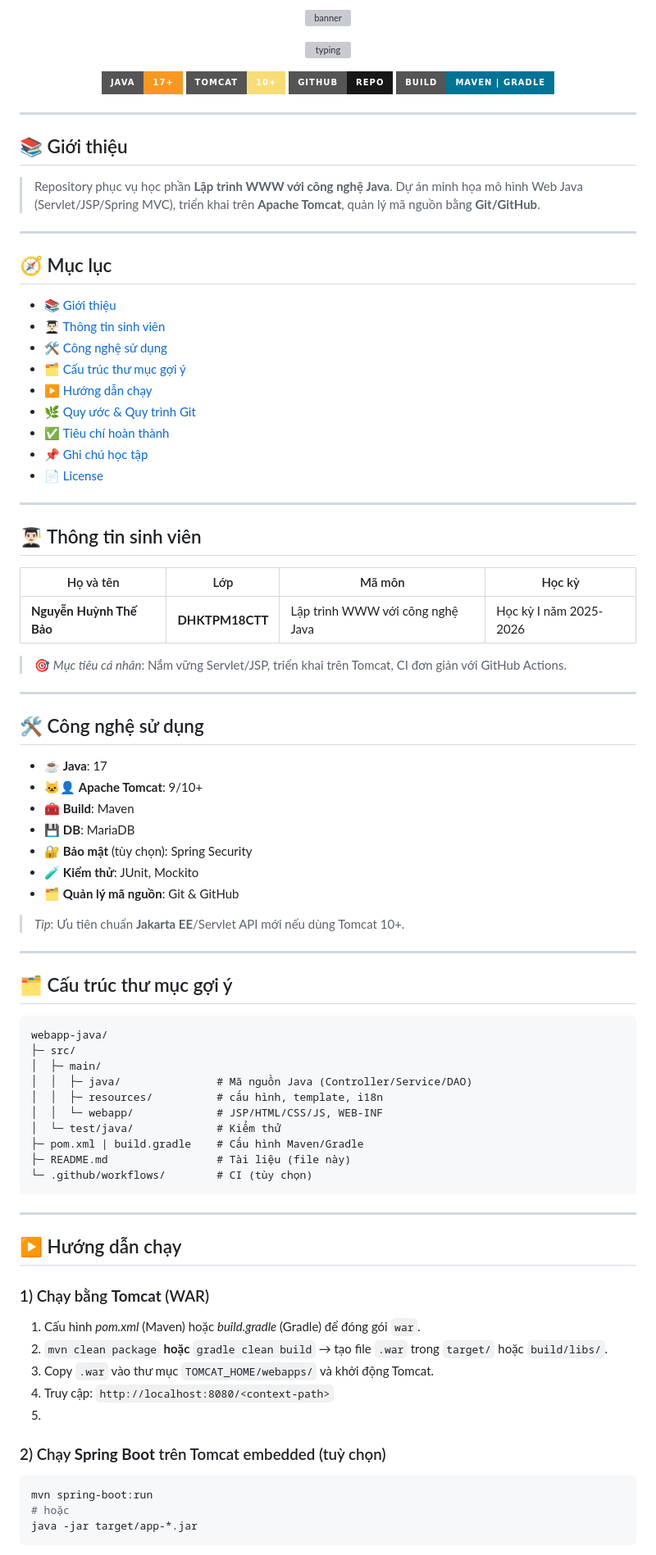
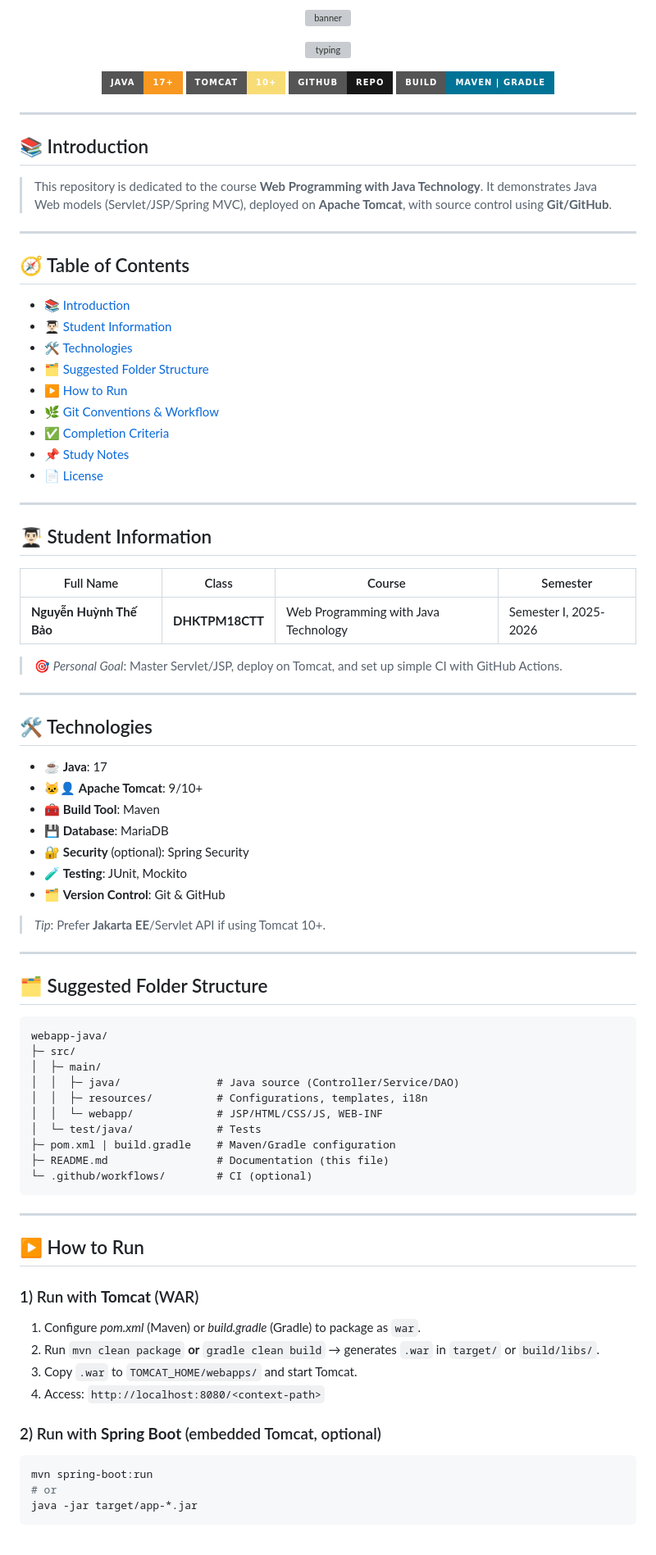
Before and after one commit to Baohamchoi/LTWWW_JAVA_22690761_NguyenHuynhTheBao, a Markdown page: README.md, the part around one of its changes. Shown at 82% size. Rendered like a GitHub page; badges without logos; grey boxes are pictures that could not be loaded.

````diff
--- a/README.md
+++ b/README.md
@@ -16,74 +16,77 @@
 
 ---
 
-## 📚 Giới thiệu
-> Repository phục vụ học phần **Lập trình WWW với công nghệ Java**. Dự án minh họa mô hình Web Java (Servlet/JSP/Spring MVC), triển khai trên **Apache Tomcat**, quản lý mã nguồn bằng **Git/GitHub**.
+## 📚 Introduction
+> This repository is dedicated to the course **Web Programming with Java Technology**. It demonstrates Java Web models (Servlet/JSP/Spring MVC), deployed on **Apache Tomcat**, with source control using **Git/GitHub**.
 
 ---
 
-## 🧭 Mục lục
-- [📚 Giới thiệu](#-giới-thiệu)
-- [👨🏻‍🎓 Thông tin sinh viên](#-thông-tin-sinh-viên)
-- [🛠️ Công nghệ sử dụng](#-công-nghệ-sử-dụng)
-- [🗂️ Cấu trúc thư mục gợi ý](#️-cấu-trúc-thư-mục-gợi-ý)
-- [▶️ Hướng dẫn chạy](#️-hướng-dẫn-chạy)
-- [🌿 Quy ước & Quy trình Git](#-quy-ước--quy-trình-git)
-- [✅ Tiêu chí hoàn thành](#-tiêu-chí-hoàn-thành)
-- [📌 Ghi chú học tập](#-ghi-chú-học-tập)
+## 🧭 Table of Contents
+- [📚 Introduction](#-introduction)
+- [👨🏻‍🎓 Student Information](#-student-information)
+- [🛠️ Technologies](#-technologies)
+- [🗂️ Suggested Folder Structure](#️-suggested-folder-structure)
+- [▶️ How to Run](#️-how-to-run)
+- [🌿 Git Conventions & Workflow](#-git-conventions--workflow)
+- [✅ Completion Criteria](#-completion-criteria)
+- [📌 Study Notes](#-study-notes)
 - [📄 License](#-license)
 
 ---
 
-## 👨🏻‍🎓 Thông tin sinh viên
-| Họ và tên | Lớp | Mã môn | Học kỳ |
+## 👨🏻‍🎓 Student Information
+<p align="center">
+
+| Full Name | Class | Course | Semester |
 |---|---|---|---|
-| **Nguyễn Huỳnh Thế Bảo** | **DHKTPM18CTT** | Lập trình WWW với công nghệ Java | Học kỳ I năm 2025-2026 |
+| **Nguyễn Huỳnh Thế Bảo** | **DHKTPM18CTT** | Web Programming with Java Technology | Semester I, 2025-2026 |
 
-> 🎯 _Mục tiêu cá nhân_: Nắm vững Servlet/JSP, triển khai trên Tomcat, CI đơn giản với GitHub Actions.
+</p>
+
+> 🎯 _Personal Goal_: Master Servlet/JSP, deploy on Tomcat, and set up simple CI with GitHub Actions.
 
 ---
 
-## 🛠️ Công nghệ sử dụng
+## 🛠️ Technologies
 - ☕ **Java**: 17
 - 🐱‍👤 **Apache Tomcat**: 9/10+
-- 🧰 **Build**: Maven
-- 💾 **DB**: MariaDB
-- 🔐 **Bảo mật** (tùy chọn): Spring Security
-- 🧪 **Kiểm thử**: JUnit, Mockito
-- 🗂️ **Quản lý mã nguồn**: Git & GitHub
+- 🧰 **Build Tool**: Maven
+- 💾 **Database**: MariaDB
+- 🔐 **Security** (optional): Spring Security
+- 🧪 **Testing**: JUnit, Mockito
+- 🗂️ **Version Control**: Git & GitHub
 
-> _Tip_: Ưu tiên chuẩn **Jakarta EE**/Servlet API mới nếu dùng Tomcat 10+.
+> _Tip_: Prefer **Jakarta EE**/Servlet API if using Tomcat 10+.
 
 ---
 
-## 🗂️ Cấu trúc thư mục gợi ý
+## 🗂️ Suggested Folder Structure
 ```
 webapp-java/
 ├─ src/
 │  ├─ main/
-│  │  ├─ java/               # Mã nguồn Java (Controller/Service/DAO)
-│  │  ├─ resources/          # cấu hình, template, i18n
+│  │  ├─ java/               # Java source (Controller/Service/DAO)
+│  │  ├─ resources/          # Configurations, templates, i18n
 │  │  └─ webapp/             # JSP/HTML/CSS/JS, WEB-INF
-│  └─ test/java/             # Kiểm thử
-├─ pom.xml | build.gradle    # Cấu hình Maven/Gradle
-├─ README.md                 # Tài liệu (file này)
-└─ .github/workflows/        # CI (tùy chọn)
+│  └─ test/java/             # Tests
+├─ pom.xml | build.gradle    # Maven/Gradle configuration
+├─ README.md                 # Documentation (this file)
+└─ .github/workflows/        # CI (optional)
 ```
 
 ---
 
-## ▶️ Hướng dẫn chạy
-### 1) Chạy bằng **Tomcat** (WAR)
-1. Cấu hình _pom.xml_ (Maven) hoặc _build.gradle_ (Gradle) để đóng gói `war`.
-2. `mvn clean package` **hoặc** `gradle clean build` → tạo file `.war` trong `target/` hoặc `build/libs/`.
-3. Copy `.war` vào thư mục `TOMCAT_HOME/webapps/` và khởi động Tomcat.
-4. Truy cập: `http://localhost:8080/<context-path>`
-5.
+## ▶️ How to Run
+### 1) Run with **Tomcat** (WAR)
+1. Configure _pom.xml_ (Maven) or _build.gradle_ (Gradle) to package as `war`.
+2. Run `mvn clean package` **or** `gradle clean build` → generates `.war` in `target/` or `build/libs/`.
+3. Copy `.war` to `TOMCAT_HOME/webapps/` and start Tomcat.
+4. Access: `http://localhost:8080/<context-path>`
 
-### 2) Chạy **Spring Boot** trên Tomcat embedded (tuỳ chọn)
+### 2) Run with **Spring Boot** (embedded Tomcat, optional)
 ```bash
 mvn spring-boot:run
-# hoặc
+# or
 java -jar target/app-*.jar
 ```
 
````
Also changed, not shown: other parts of README.md (+49 -49 lines).
